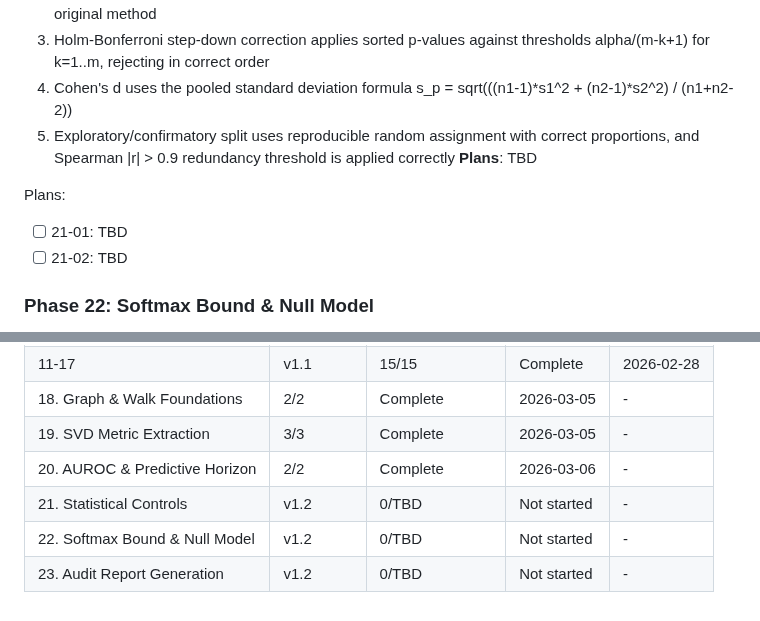
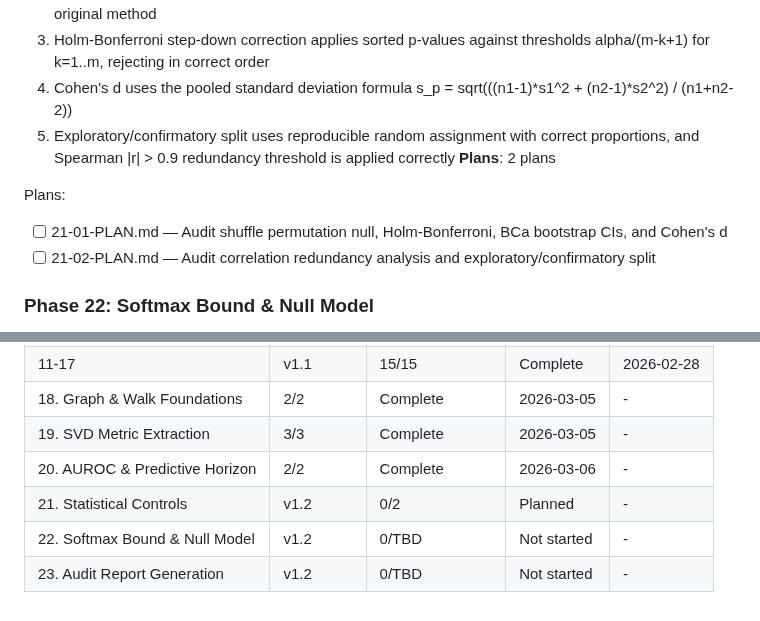
Before and after one commit to ParkerWilliams/dcsbm-transformer, a Markdown page: .planning/ROADMAP.md, 2 parts joined by grey strips. Drawn GitHub-style.

Commit message:
docs(21): create phase plan for statistical controls audit

```diff
--- a/.planning/ROADMAP.md
+++ b/.planning/ROADMAP.md
@@ -110,11 +110,11 @@ Plans:
   3. Holm-Bonferroni step-down correction applies sorted p-values against thresholds alpha/(m-k+1) for k=1..m, rejecting in correct order
   4. Cohen's d uses the pooled standard deviation formula s_p = sqrt(((n1-1)*s1^2 + (n2-1)*s2^2) / (n1+n2-2))
   5. Exploratory/confirmatory split uses reproducible random assignment with correct proportions, and Spearman |r| > 0.9 redundancy threshold is applied correctly
-**Plans**: TBD
+**Plans**: 2 plans
 
 Plans:
-- [ ] 21-01: TBD
-- [ ] 21-02: TBD
+- [ ] 21-01-PLAN.md — Audit shuffle permutation null, Holm-Bonferroni, BCa bootstrap CIs, and Cohen's d
+- [ ] 21-02-PLAN.md — Audit correlation redundancy analysis and exploratory/confirmatory split
 
 ### Phase 22: Softmax Bound & Null Model
 **Goal**: The softmax filtering bound derivation and null model baseline methodology are mathematically sound and correctly implemented
@@ -157,6 +157,6 @@ Phases execute in numeric order: 18 -> 19 -> 20 -> 21 -> 22 -> 23
 | 18. Graph & Walk Foundations | 2/2 | Complete    | 2026-03-05 | - |
 | 19. SVD Metric Extraction | 3/3 | Complete    | 2026-03-05 | - |
 | 20. AUROC & Predictive Horizon | 2/2 | Complete    | 2026-03-06 | - |
-| 21. Statistical Controls | v1.2 | 0/TBD | Not started | - |
+| 21. Statistical Controls | v1.2 | 0/2 | Planned | - |
 | 22. Softmax Bound & Null Model | v1.2 | 0/TBD | Not started | - |
 | 23. Audit Report Generation | v1.2 | 0/TBD | Not started | - |
```
Also changed, not shown: 2 other files.
